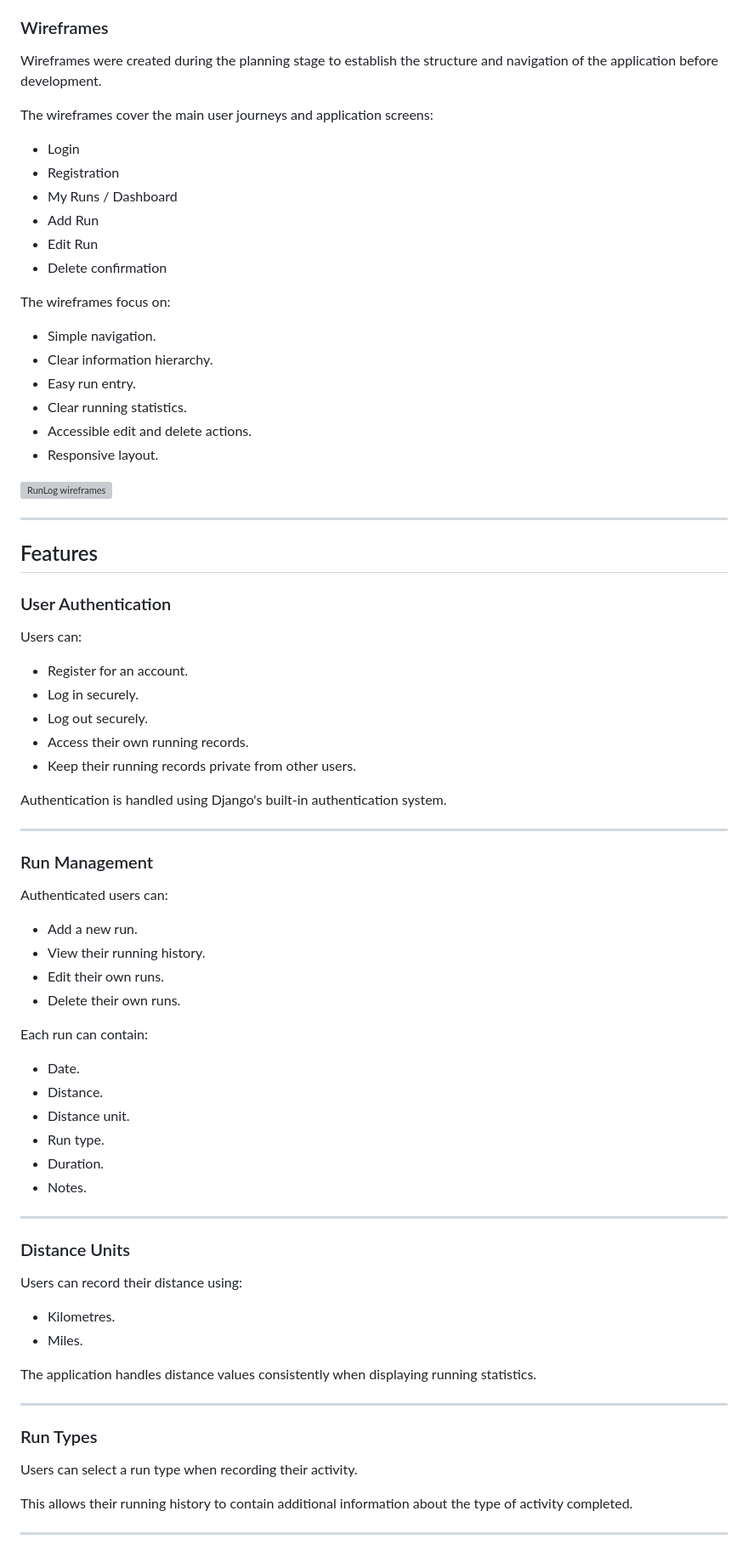
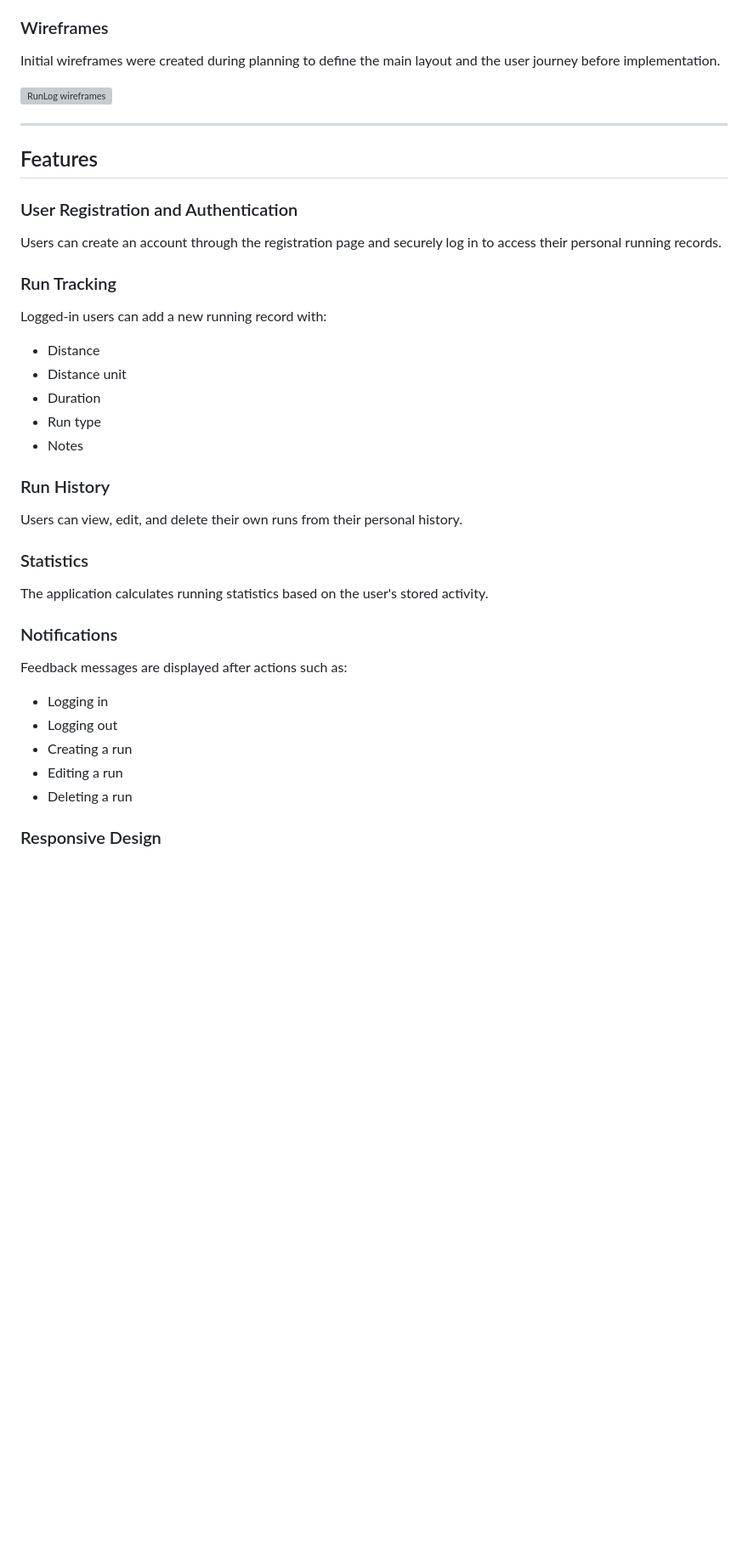
Before and after one commit to m-ejere/runlog, a Markdown page: README.md, the part around one of its changes. Shown at 85% size. GitHub-like rendering; blank space fills up the shorter version; grey boxes are pictures that could not be loaded.

```diff
--- a/README.md
+++ b/README.md
@@ -65,25 +60,7 @@ The project was developed using the following user stories:
 
 ### Wireframes
 
-Wireframes were created during the planning stage to establish the structure and navigation of the application before development.
-
-The wireframes cover the main user journeys and application screens:
-
-- Login
-- Registration
-- My Runs / Dashboard
-- Add Run
-- Edit Run
-- Delete confirmation
-
-The wireframes focus on:
-
-- Simple navigation.
-- Clear information hierarchy.
-- Easy run entry.
-- Clear running statistics.
-- Accessible edit and delete actions.
-- Responsive layout.
+Initial wireframes were created during planning to define the main layout and the user journey before implementation.
 
 ![RunLog wireframes](evidence/wireframes.png)
 
@@ -91,56 +68,37 @@ The wireframes focus on:
 
 ## Features
 
-### User Authentication
+### User Registration and Authentication
 
-Users can:
+Users can create an account through the registration page and securely log in to access their personal running records.
 
-- Register for an account.
-- Log in securely.
-- Log out securely.
-- Access their own running records.
-- Keep their running records private from other users.
+### Run Tracking
 
-Authentication is handled using Django's built-in authentication system.
+Logged-in users can add a new running record with:
 
----
+- Distance
+- Distance unit
+- Duration
+- Run type
+- Notes
 
-### Run Management
+### Run History
 
-Authenticated users can:
+Users can view, edit, and delete their own runs from their personal history.
 
-- Add a new run.
-- View their running history.
-- Edit their own runs.
-- Delete their own runs.
+### Statistics
 
-Each run can contain:
+The application calculates running statistics based on the user's stored activity.
 
-- Date.
-- Distance.
-- Distance unit.
-- Run type.
-- Duration.
-- Notes.
+### Notifications
 
----
+Feedback messages are displayed after actions such as:
 
-### Distance Units
+- Logging in
+- Logging out
+- Creating a run
+- Editing a run
+- Deleting a run
 
-Users can record their distance using:
+### Responsive Design
 
-- Kilometres.
-- Miles.
-
-The application handles distance values consistently when displaying running statistics.
-
----
-
-### Run Types
-
-Users can select a run type when recording their activity.
-
-This allows their running history to contain additional information about the type of activity completed.
-
----
-
```
Also changed, not shown: other parts of README.md (+282 -191 lines).
